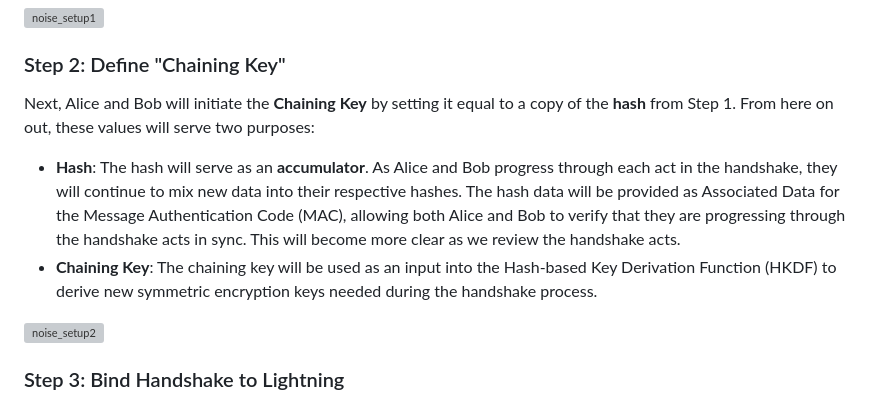
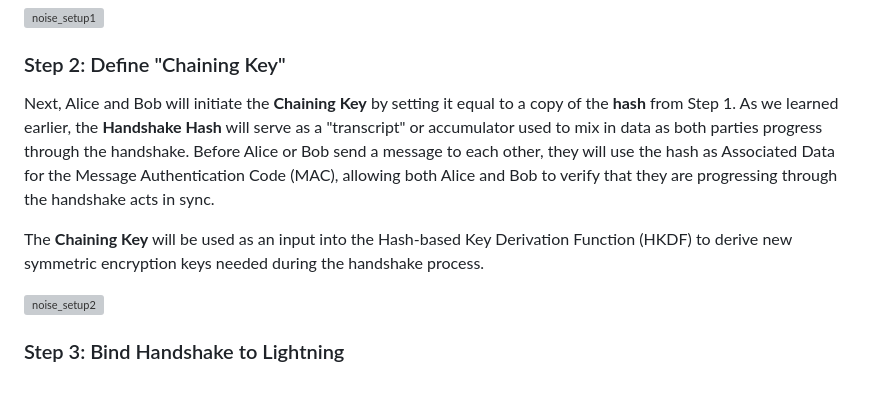
Before and after one commit to Beige-Coffee/Programming-Lightning-Network-and-Routing, a Markdown page: tutorial/1.6-noise-setup.md, the part around the change. Drawn GitHub-style; grey boxes are pictures that could not be loaded.

Commit message:
update setup

```diff
--- a/tutorial/1.6-noise-setup.md
+++ b/tutorial/1.6-noise-setup.md
@@ -19,9 +19,10 @@ The first step to get set up for the Noise Handshake is to create a SHA256 hash
 </p>
 
 ### Step 2: Define "Chaining Key"
-Next, Alice and Bob will initiate the **Chaining Key** by setting it equal to a copy of the **hash** from Step 1. From here on out, these values will serve two purposes:
-- **Hash**: The hash will serve as an **accumulator**. As Alice and Bob progress through each act in the handshake, they will continue to mix new data into their respective hashes. The hash data will be provided as Associated Data for the Message Authentication Code (MAC), allowing both Alice and Bob to verify that they are progressing through the handshake acts in sync. This will become more clear as we review the handshake acts.
-- **Chaining Key**: The chaining key will be used as an input into the Hash-based Key Derivation Function (HKDF) to derive new symmetric encryption keys needed during the handshake process.
+Next, Alice and Bob will initiate the **Chaining Key** by setting it equal to a copy of the **hash** from Step 1. As we learned earlier, the **Handshake Hash** will serve as a "transcript" or accumulator used to mix in data as both parties progress through the handshake. Before Alice or Bob send a message to each other, they will use the hash as Associated Data for the Message Authentication Code (MAC), allowing both Alice and Bob to verify that they are progressing through the handshake acts in sync.
+
+The **Chaining Key** will be used as an input into the Hash-based Key Derivation Function (HKDF) to derive new symmetric encryption keys needed during the handshake process.
+
 <p align="left" style="width: 50%; max-width: 300px;">
   <img src="./tutorial_images/noise_setup2.png" alt="noise_setup2" width="100%" height="auto">
 </p>
```
